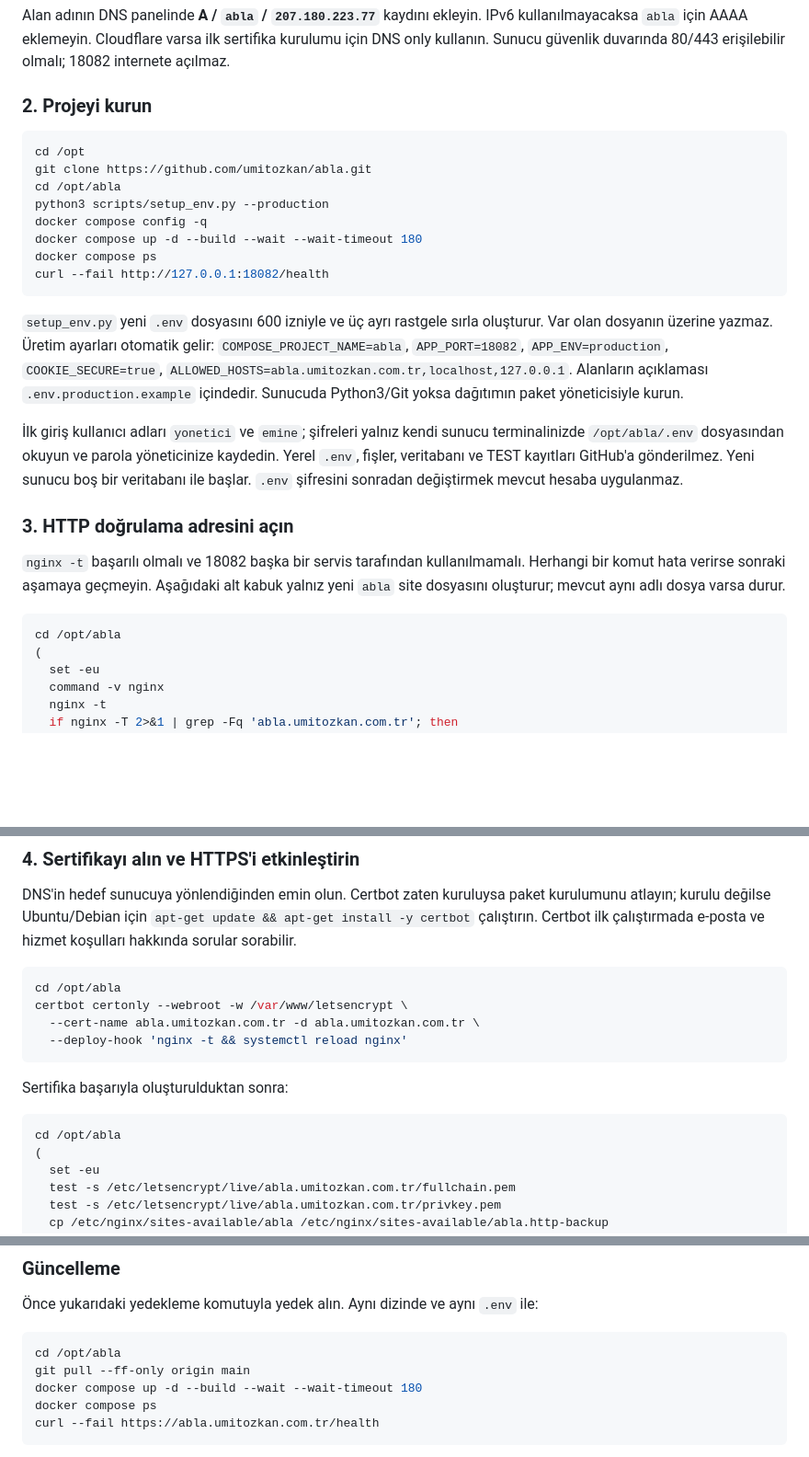
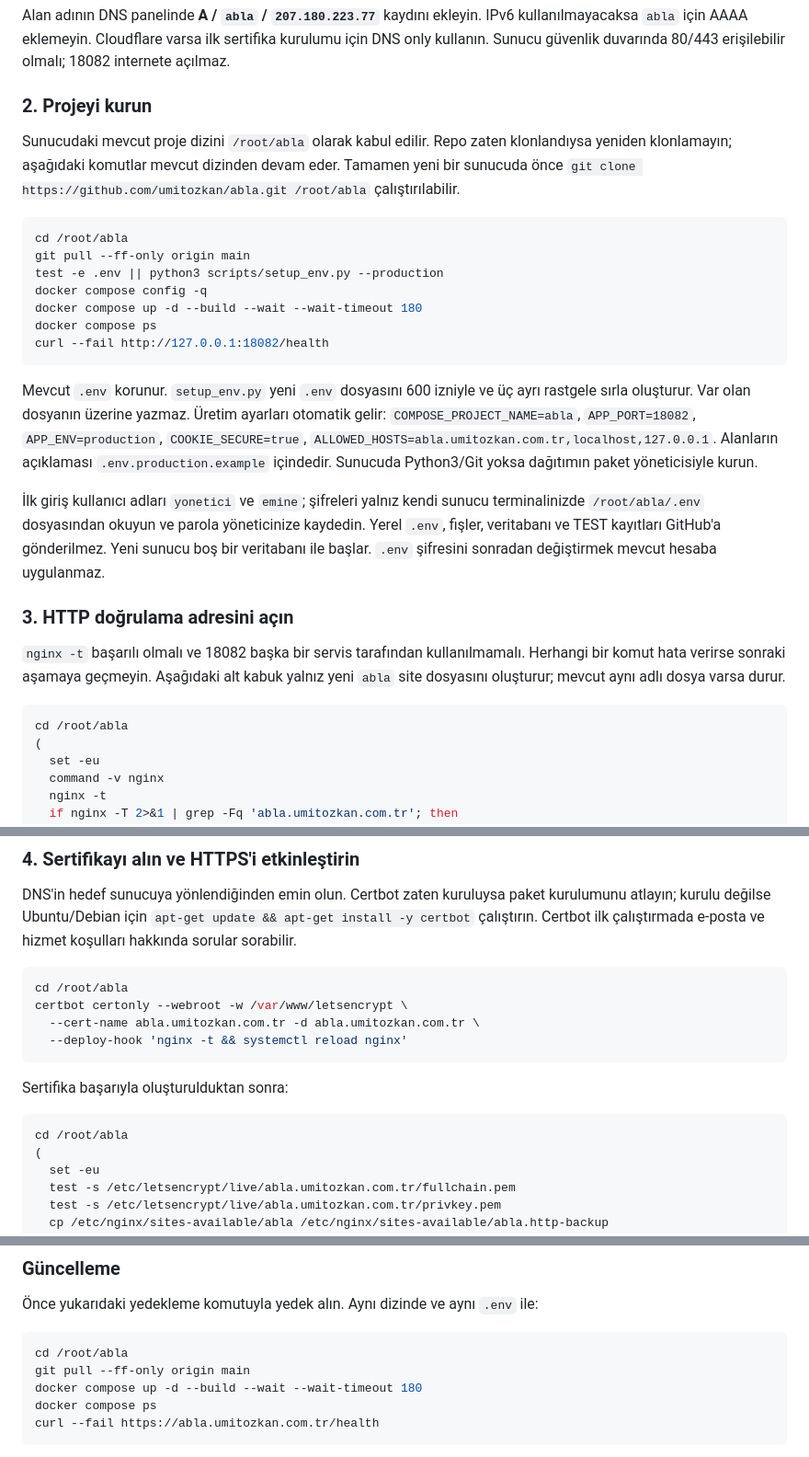
Before and after one commit to umitozkan/abla, a Markdown page: README.md, 3 parts joined by grey strips. Shown at 92% size. Rendered like a GitHub page; blank space fills up the shorter version.

Commit message:
Use existing /root/abla checkout in deployment instructions

````diff
--- a/README.md
+++ b/README.md
@@ -87,27 +87,28 @@ Alan adının DNS panelinde **A / `abla` / `207.180.223.77`** kaydını ekleyin.
 
 ### 2. Projeyi kurun
 
+Sunucudaki mevcut proje dizini `/root/abla` olarak kabul edilir. Repo zaten klonlandıysa yeniden klonlamayın; aşağıdaki komutlar mevcut dizinden devam eder. Tamamen yeni bir sunucuda önce `git clone https://github.com/umitozkan/abla.git /root/abla` çalıştırılabilir.
+
 ```sh
-cd /opt
-git clone https://github.com/umitozkan/abla.git
-cd /opt/abla
-python3 scripts/setup_env.py --production
+cd /root/abla
+git pull --ff-only origin main
+test -e .env || python3 scripts/setup_env.py --production
 docker compose config -q
 docker compose up -d --build --wait --wait-timeout 180
 docker compose ps
 curl --fail http://127.0.0.1:18082/health
 ```
 
-`setup_env.py` yeni `.env` dosyasını 600 izniyle ve üç ayrı rastgele sırla oluşturur. Var olan dosyanın üzerine yazmaz. Üretim ayarları otomatik gelir: `COMPOSE_PROJECT_NAME=abla`, `APP_PORT=18082`, `APP_ENV=production`, `COOKIE_SECURE=true`, `ALLOWED_HOSTS=abla.umitozkan.com.tr,localhost,127.0.0.1`. Alanların açıklaması `.env.production.example` içindedir. Sunucuda Python3/Git yoksa dağıtımın paket yöneticisiyle kurun.
+Mevcut `.env` korunur. `setup_env.py` yeni `.env` dosyasını 600 izniyle ve üç ayrı rastgele sırla oluşturur. Var olan dosyanın üzerine yazmaz. Üretim ayarları otomatik gelir: `COMPOSE_PROJECT_NAME=abla`, `APP_PORT=18082`, `APP_ENV=production`, `COOKIE_SECURE=true`, `ALLOWED_HOSTS=abla.umitozkan.com.tr,localhost,127.0.0.1`. Alanların açıklaması `.env.production.example` içindedir. Sunucuda Python3/Git yoksa dağıtımın paket yöneticisiyle kurun.
 
-İlk giriş kullanıcı adları `yonetici` ve `emine`; şifreleri yalnız kendi sunucu terminalinizde `/opt/abla/.env` dosyasından okuyun ve parola yöneticinize kaydedin. Yerel `.env`, fişler, veritabanı ve TEST kayıtları GitHub'a gönderilmez. Yeni sunucu boş bir veritabanı ile başlar. `.env` şifresini sonradan değiştirmek mevcut hesaba uygulanmaz.
+İlk giriş kullanıcı adları `yonetici` ve `emine`; şifreleri yalnız kendi sunucu terminalinizde `/root/abla/.env` dosyasından okuyun ve parola yöneticinize kaydedin. Yerel `.env`, fişler, veritabanı ve TEST kayıtları GitHub'a gönderilmez. Yeni sunucu boş bir veritabanı ile başlar. `.env` şifresini sonradan değiştirmek mevcut hesaba uygulanmaz.
 
 ### 3. HTTP doğrulama adresini açın
 
 `nginx -t` başarılı olmalı ve 18082 başka bir servis tarafından kullanılmamalı. Herhangi bir komut hata verirse sonraki aşamaya geçmeyin. Aşağıdaki alt kabuk yalnız yeni `abla` site dosyasını oluşturur; mevcut aynı adlı dosya varsa durur.
 
 ```sh
-cd /opt/abla
+cd /root/abla
 (
   set -eu
   command -v nginx
@@ -141,7 +142,7 @@ Sertifika öncesi bu site yalnız ACME doğrulama dosyalarını sunar, diğer is
 DNS'in hedef sunucuya yönlendiğinden emin olun. Certbot zaten kuruluysa paket kurulumunu atlayın; kurulu değilse Ubuntu/Debian için `apt-get update && apt-get install -y certbot` çalıştırın. Certbot ilk çalıştırmada e-posta ve hizmet koşulları hakkında sorular sorabilir.
 
 ```sh
-cd /opt/abla
+cd /root/abla
 certbot certonly --webroot -w /var/www/letsencrypt \
   --cert-name abla.umitozkan.com.tr -d abla.umitozkan.com.tr \
   --deploy-hook 'nginx -t && systemctl reload nginx'
@@ -150,7 +151,7 @@ certbot certonly --webroot -w /var/www/letsencrypt \
 Sertifika başarıyla oluşturulduktan sonra:
 
 ```sh
-cd /opt/abla
+cd /root/abla
 (
   set -eu
   test -s /etc/letsencrypt/live/abla.umitozkan.com.tr/fullchain.pem
@@ -177,7 +178,7 @@ Nginx örneği gerçek istemci IP'sini iletir, dışarıdan gelen `X-Forwarded-F
 Önce yukarıdaki yedekleme komutuyla yedek alın. Aynı dizinde ve aynı `.env` ile:
 
 ```sh
-cd /opt/abla
+cd /root/abla
 git pull --ff-only origin main
 docker compose up -d --build --wait --wait-timeout 180
 docker compose ps
````
